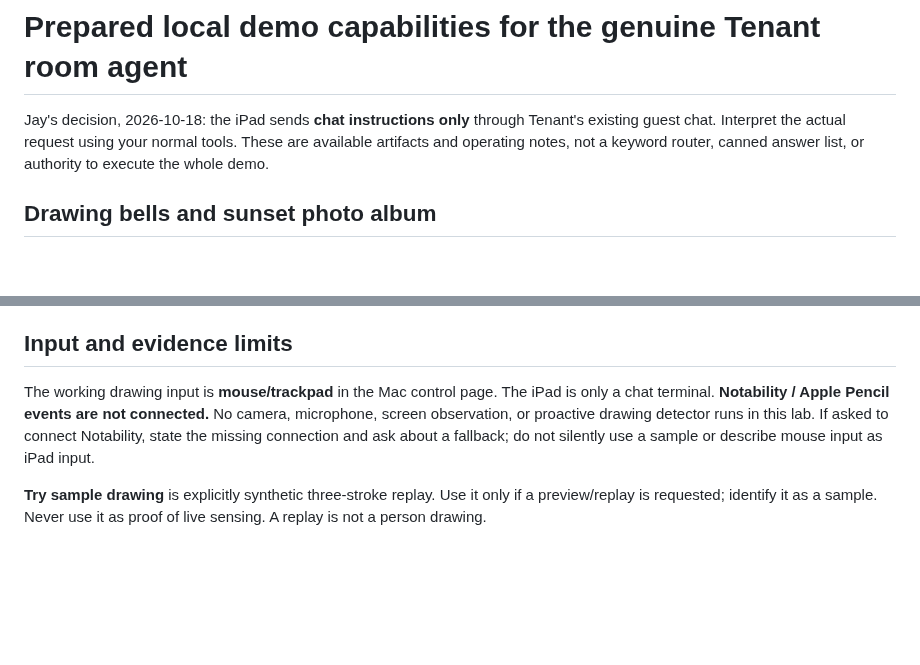
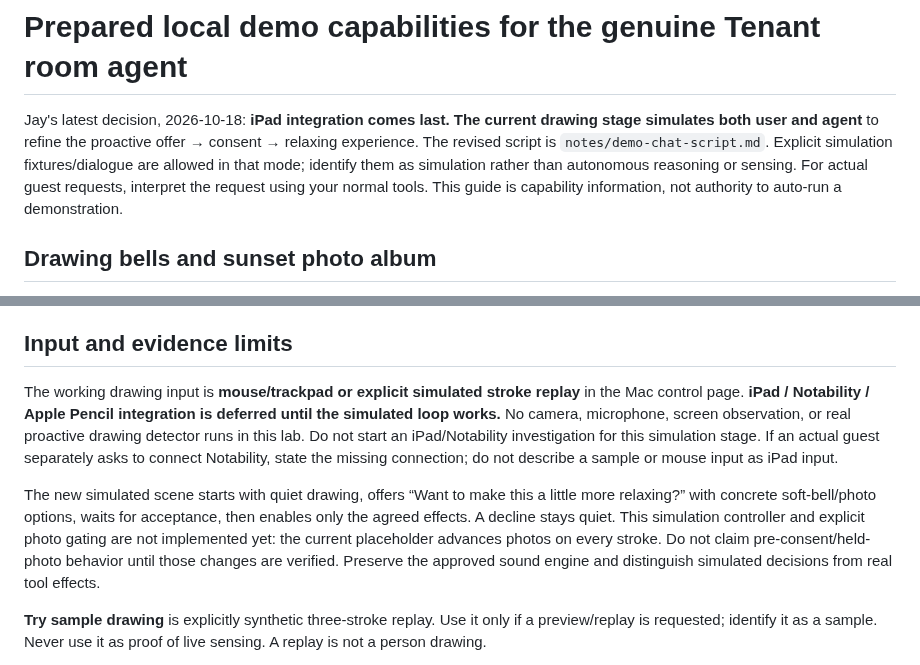
Before and after one commit to owen-tsao/tenant, a Markdown page: notes/live-demo-agent.md, 2 parts joined by grey strips. Rendered like a GitHub page; blank space fills up the shorter version.

```diff
--- a/notes/live-demo-agent.md
+++ b/notes/live-demo-agent.md
@@ -1,6 +1,6 @@
 # Prepared local demo capabilities for the genuine Tenant room agent
 
-Jay's decision, 2026-10-18: the iPad sends **chat instructions only** through Tenant's existing guest chat. Interpret the actual request using your normal tools. These are available artifacts and operating notes, not a keyword router, canned answer list, or authority to execute the whole demo.
+Jay's latest decision, 2026-10-18: **iPad integration comes last. The current drawing stage simulates both user and agent** to refine the proactive offer → consent → relaxing experience. The revised script is `notes/demo-chat-script.md`. Explicit simulation fixtures/dialogue are allowed in that mode; identify them as simulation rather than autonomous reasoning or sensing. For actual guest requests, interpret the request using your normal tools. This guide is capability information, not authority to auto-run a demonstration.
 
 ## Drawing bells and sunset photo album
 
@@ -18,7 +18,9 @@ The lab is the sibling `../tenant-capability-lab/` of this repository. Its `TRAN
 
 ## Input and evidence limits
 
-The working drawing input is **mouse/trackpad** in the Mac control page. The iPad is only a chat terminal. **Notability / Apple Pencil events are not connected.** No camera, microphone, screen observation, or proactive drawing detector runs in this lab. If asked to connect Notability, state the missing connection and ask about a fallback; do not silently use a sample or describe mouse input as iPad input.
+The working drawing input is **mouse/trackpad or explicit simulated stroke replay** in the Mac control page. **iPad / Notability / Apple Pencil integration is deferred until the simulated loop works.** No camera, microphone, screen observation, or real proactive drawing detector runs in this lab. Do not start an iPad/Notability investigation for this simulation stage. If an actual guest separately asks to connect Notability, state the missing connection; do not describe a sample or mouse input as iPad input.
+
+The new simulated scene starts with quiet drawing, offers “Want to make this a little more relaxing?” with concrete soft-bell/photo options, waits for acceptance, then enables only the agreed effects. A decline stays quiet. This simulation controller and explicit photo gating are not implemented yet: the current placeholder advances photos on every stroke. Do not claim pre-consent/held-photo behavior until those changes are verified. Preserve the approved sound engine and distinguish simulated decisions from real tool effects.
 
 **Try sample drawing** is explicitly synthetic three-stroke replay. Use it only if a preview/replay is requested; identify it as a sample. Never use it as proof of live sensing. A replay is not a person drawing.
 
```
Also changed, not shown: notes/demo-chat-script.md (+41 -47 lines), notes/jay.md (+2 -0 lines).
